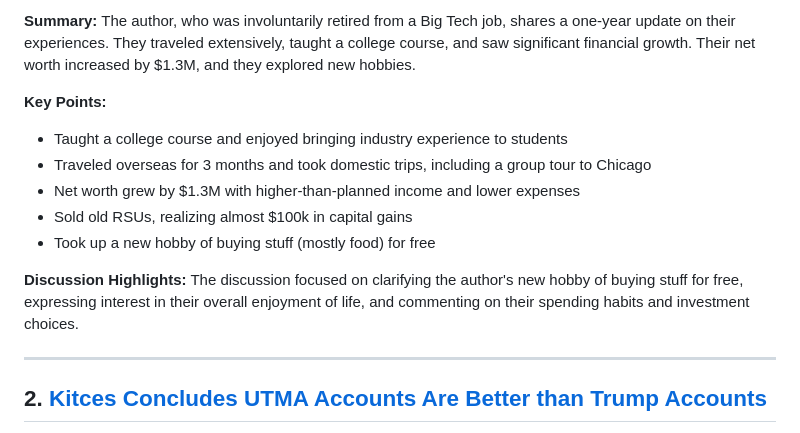
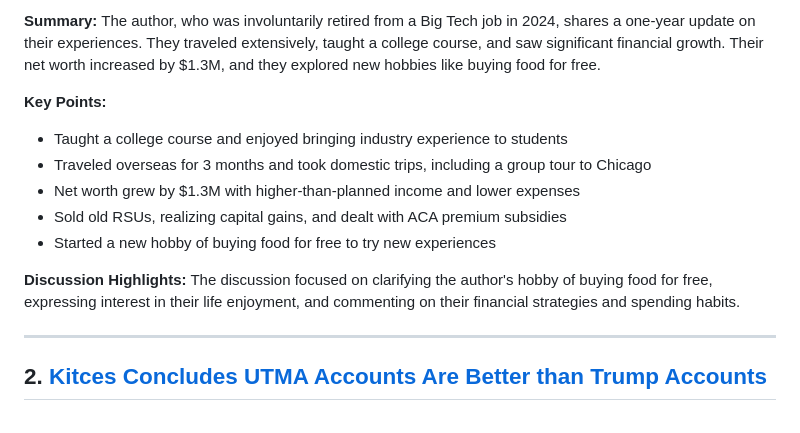
Before and after one commit to PXMYH/reddit-digest, a Markdown page: digest/financialindependence-week.md, the part around one of its changes. Drawn GitHub-style.

```diff
--- a/digest/financialindependence-week.md
+++ b/digest/financialindependence-week.md
@@ -12,14 +12,14 @@
 
-**Summary:** The author, who was involuntarily retired from a Big Tech job, shares a one-year update on their experiences. They traveled extensively, taught a college course, and saw significant financial growth. Their net worth increased by $1.3M, and they explored new hobbies.
+**Summary:** The author, who was involuntarily retired from a Big Tech job in 2024, shares a one-year update on their experiences. They traveled extensively, taught a college course, and saw significant financial growth. Their net worth increased by $1.3M, and they explored new hobbies like buying food for free.
 
 **Key Points:**
 - Taught a college course and enjoyed bringing industry experience to students
 - Traveled overseas for 3 months and took domestic trips, including a group tour to Chicago
 - Net worth grew by $1.3M with higher-than-planned income and lower expenses
-- Sold old RSUs, realizing almost $100k in capital gains
-- Took up a new hobby of buying stuff (mostly food) for free
+- Sold old RSUs, realizing capital gains, and dealt with ACA premium subsidies
+- Started a new hobby of buying food for free to try new experiences
 
-**Discussion Highlights:** The discussion focused on clarifying the author's new hobby of buying stuff for free, expressing interest in their overall enjoyment of life, and commenting on their spending habits and investment choices.
+**Discussion Highlights:** The discussion focused on clarifying the author's hobby of buying food for free, expressing interest in their life enjoyment, and commenting on their financial strategies and spending habits.
 
 ---
 
```
Also changed, not shown: other parts of digest/financialindependence-week.md (+24 -24 lines).
